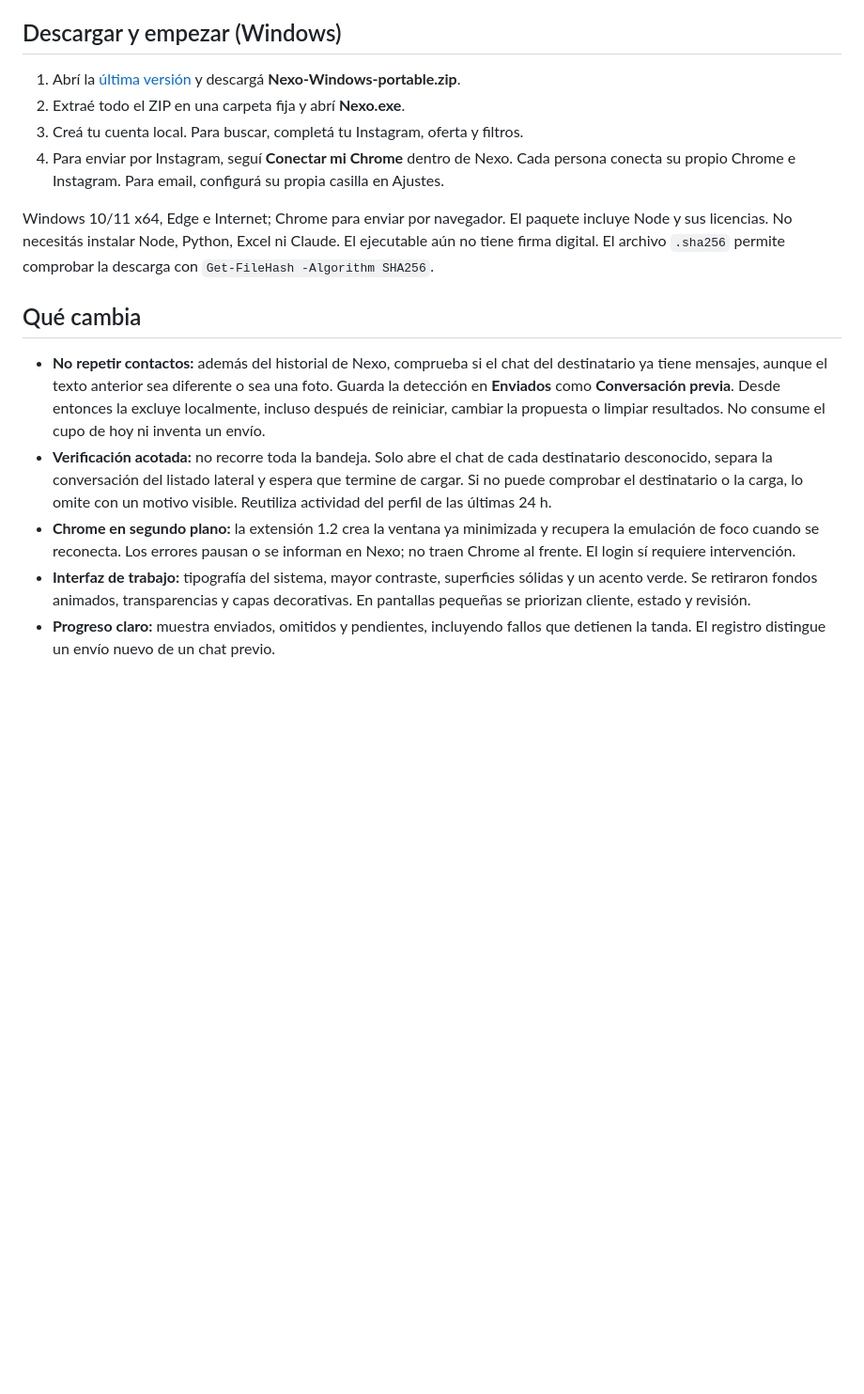
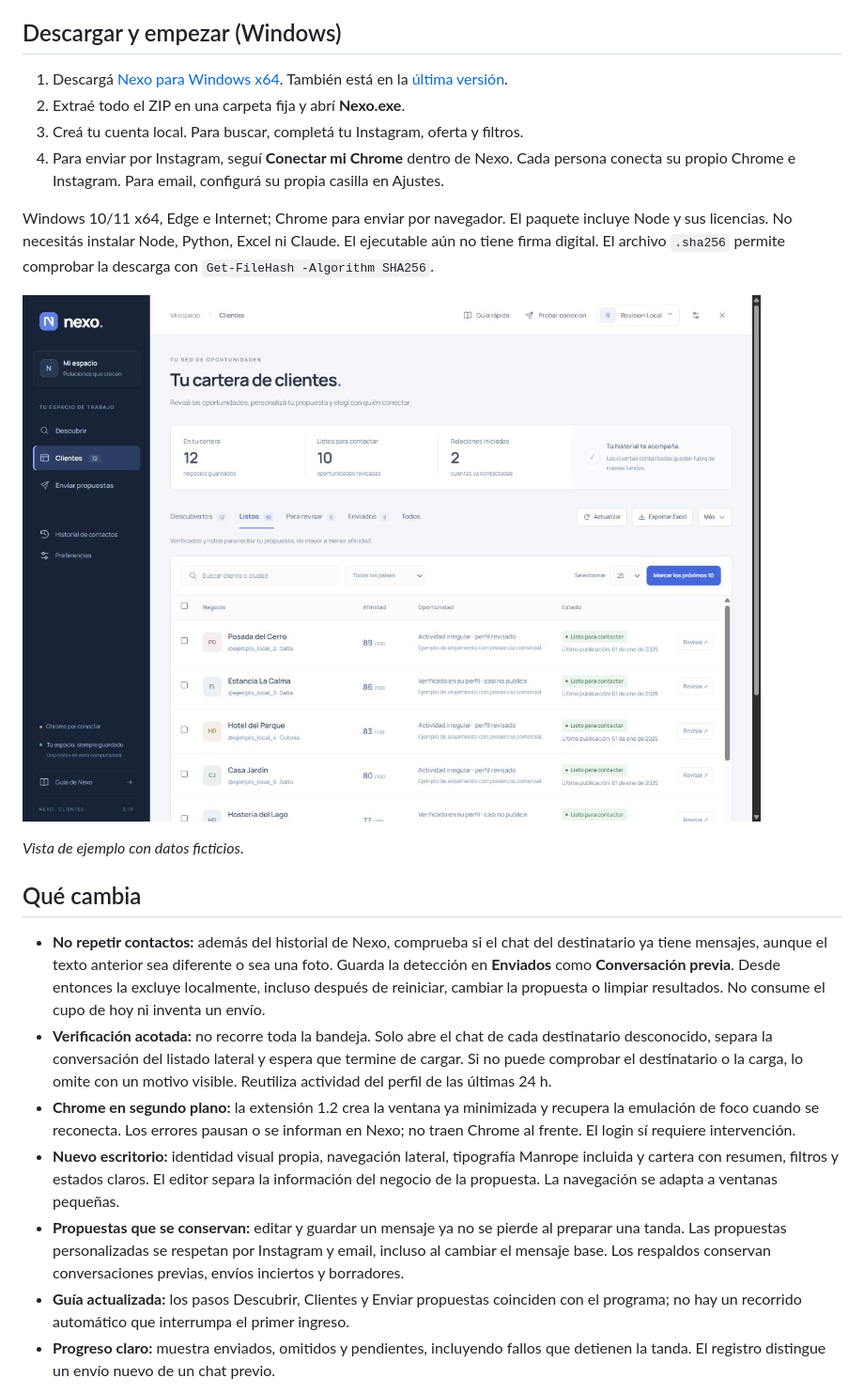
Before and after one commit to EnriqueArielLopez/nexo, a Markdown page: README.md, the part around the change. Shown at 94% size. Rendered like a GitHub page; pictures changed too: docs/images/nexo-clientes.jpg (added); blank space fills up the shorter version.

Commit message:
feat: rediseña Nexo y conserva propuestas e historial al preparar tandas

```diff
--- a/README.md
+++ b/README.md
@@ -5,8 +5,8 @@ trabajan en segundo plano para que puedas seguir usando la computadora.
 
 ## Descargar y empezar (Windows)
 
-1. Abrí la [última versión](https://github.com/EnriqueArielLopez/nexo/releases/latest)
-   y descargá **Nexo-Windows-portable.zip**.
+1. Descargá [Nexo para Windows x64](https://github.com/EnriqueArielLopez/nexo/releases/download/v3.10.0/Nexo-Windows-portable.zip).
+   También está en la [última versión](https://github.com/EnriqueArielLopez/nexo/releases/latest).
 2. Extraé todo el ZIP en una carpeta fija y abrí **Nexo.exe**.
 3. Creá tu cuenta local. Para buscar, completá tu Instagram, oferta y filtros.
 4. Para enviar por Instagram, seguí **Conectar mi Chrome** dentro de Nexo.
@@ -17,6 +17,10 @@ Windows 10/11 x64, Edge e Internet; Chrome para enviar por navegador. El paquete
 incluye Node y sus licencias. No necesitás instalar Node, Python, Excel ni Claude.
 El ejecutable aún no tiene firma digital. El archivo `.sha256` permite comprobar
 la descarga con `Get-FileHash -Algorithm SHA256`.
+
+![Nexo 3.10: cartera de clientes](docs/images/nexo-clientes.jpg)
+
+*Vista de ejemplo con datos ficticios.*
 
 ## Qué cambia
 
@@ -32,9 +36,16 @@ la descarga con `Get-FileHash -Algorithm SHA256`.
 - **Chrome en segundo plano:** la extensión 1.2 crea la ventana ya minimizada y
   recupera la emulación de foco cuando se reconecta. Los errores pausan o se
   informan en Nexo; no traen Chrome al frente. El login sí requiere intervención.
-- **Interfaz de trabajo:** tipografía del sistema, mayor contraste, superficies
-  sólidas y un acento verde. Se retiraron fondos animados, transparencias y capas
-  decorativas. En pantallas pequeñas se priorizan cliente, estado y revisión.
+- **Nuevo escritorio:** identidad visual propia, navegación lateral, tipografía
+  Manrope incluida y cartera con resumen, filtros y estados claros. El editor
+  separa la información del negocio de la propuesta. La navegación se adapta
+  a ventanas pequeñas.
+- **Propuestas que se conservan:** editar y guardar un mensaje ya no se pierde al
+  preparar una tanda. Las propuestas personalizadas se respetan por Instagram y
+  email, incluso al cambiar el mensaje base. Los respaldos conservan conversaciones
+  previas, envíos inciertos y borradores.
+- **Guía actualizada:** los pasos Descubrir, Clientes y Enviar propuestas coinciden
+  con el programa; no hay un recorrido automático que interrumpa el primer ingreso.
 - **Progreso claro:** muestra enviados, omitidos y pendientes, incluyendo fallos
   que detienen la tanda. El registro distingue un envío nuevo de un chat previo.
 
```
Also changed, not shown: docs/ARQUITECTURA.md (+24 -0 lines), docs/VALIDACION-3.10.md (+29 -15 lines), docs/images/nexo-propuesta.jpg (added), 11 other files.
